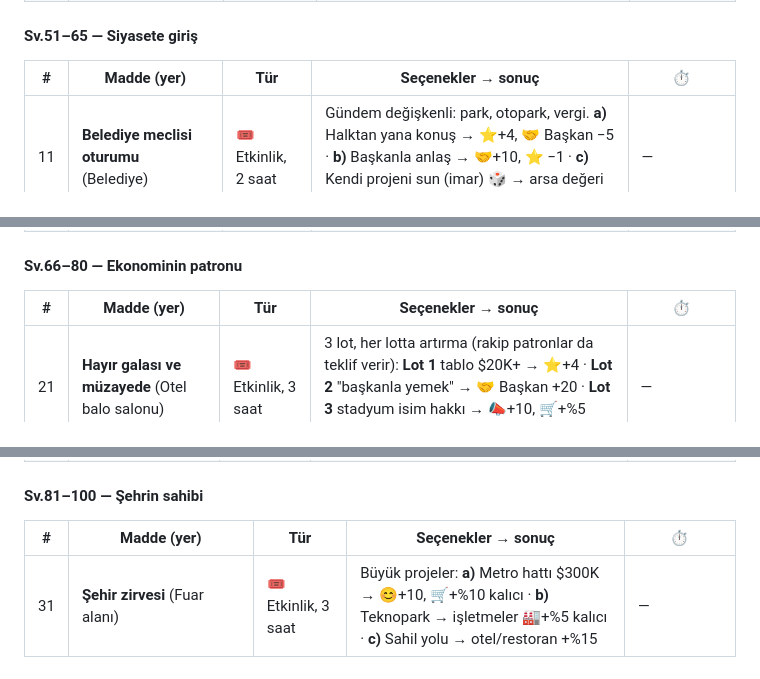
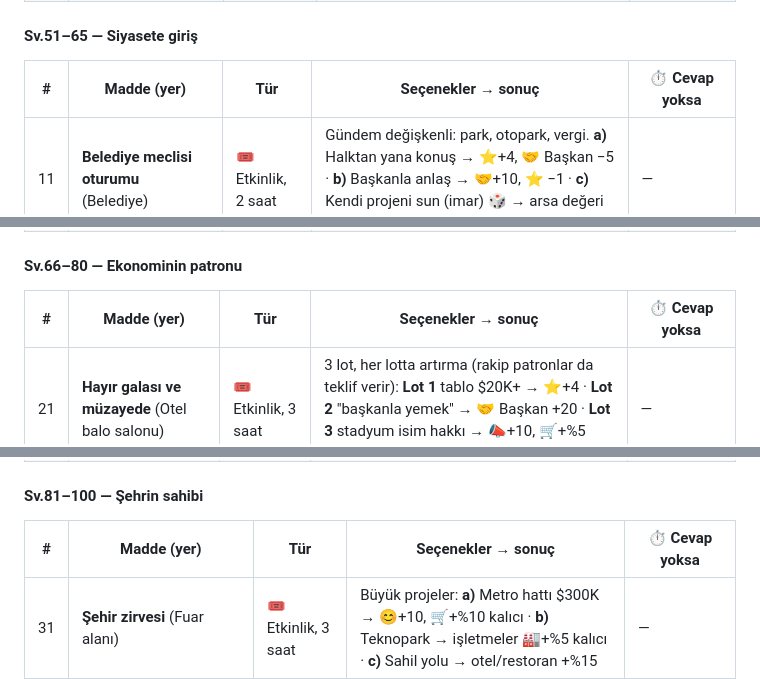
Before and after one commit to hiinanoz/MarketGame, a Markdown page: docs/PLAN-1.2.md, 3 parts joined by grey strips. GitHub-like rendering.

```diff
--- a/docs/PLAN-1.2.md
+++ b/docs/PLAN-1.2.md
@@ -177,7 +177,7 @@ Biçim:
 
 #### Sv.51–65 — Siyasete giriş
 
-| # | Madde (yer) | Tür | Seçenekler → sonuç | ⏱ |
+| # | Madde (yer) | Tür | Seçenekler → sonuç | ⏱ Cevap yoksa |
 |---|---|---|---|---|
 | 11 | **Belediye meclisi oturumu** (Belediye) | 🎟️ Etkinlik, 2 saat | Gündem değişkenli: park, otopark, vergi. **a)** Halktan yana konuş → ⭐+4, 🤝 Başkan −5 · **b)** Başkanla anlaş → 🤝+10, ⭐ −1 · **c)** Kendi projeni sun (imar) 🎲 → arsa değeri +%20 | — |
 | 12 | **Altyapıdan yetenek** (zincir, #3b'den sonra) | 🗂️ Karar | **a)** Takımda tut → takım gücü +5 · **b)** Büyük kulübe sat → 💵 büyük, 📣 −5 | Takımda kalır |
@@ -192,7 +192,7 @@ Biçim:
 
 #### Sv.66–80 — Ekonominin patronu
 
-| # | Madde (yer) | Tür | Seçenekler → sonuç | ⏱ |
+| # | Madde (yer) | Tür | Seçenekler → sonuç | ⏱ Cevap yoksa |
 |---|---|---|---|---|
 | 21 | **Hayır galası ve müzayede** (Otel balo salonu) | 🎟️ Etkinlik, 3 saat | 3 lot, her lotta artırma (rakip patronlar da teklif verir): **Lot 1** tablo $20K+ → ⭐+4 · **Lot 2** "başkanla yemek" → 🤝 Başkan +20 · **Lot 3** stadyum isim hakkı → 📣+10, 🛒+%5 kalıcı · Hiçbir şey alma → ⭐+1 | — |
 | 22 | **Yatırımcı yemeği: Mr. Kaplan** (Otel restoranı) | 🤝 Toplantı | **a)** Hisse sat (%10) → 💵 çok, 📈+%5 · **b)** Ortak liman projesi → liman 🏭+%20 (10 gün) · **c)** Nazikçe geç → 🤝 −5 | 🤝 −5 |
@@ -207,7 +207,7 @@ Biçim:
 
 #### Sv.81–100 — Şehrin sahibi
 
-| # | Madde (yer) | Tür | Seçenekler → sonuç | ⏱ |
+| # | Madde (yer) | Tür | Seçenekler → sonuç | ⏱ Cevap yoksa |
 |---|---|---|---|---|
 | 31 | **Şehir zirvesi** (Fuar alanı) | 🎟️ Etkinlik, 3 saat | Büyük projeler: **a)** Metro hattı $300K → 😊+10, 🛒+%10 kalıcı · **b)** Teknopark → işletmeler 🏭+%5 kalıcı · **c)** Sahil yolu → otel/restoran +%15 | — |
 | 32 | **Şehir mülkü pazarlığı** (Belediye; bugünkü `city.js`) | 🤝 Toplantı | Mevcut pazarlık burada masada yapılır: rica / sert / ilişki kozu (🤝 Başkan). | — |
```
Also changed, not shown: other parts of docs/PLAN-1.2.md (+7 -7 lines).
